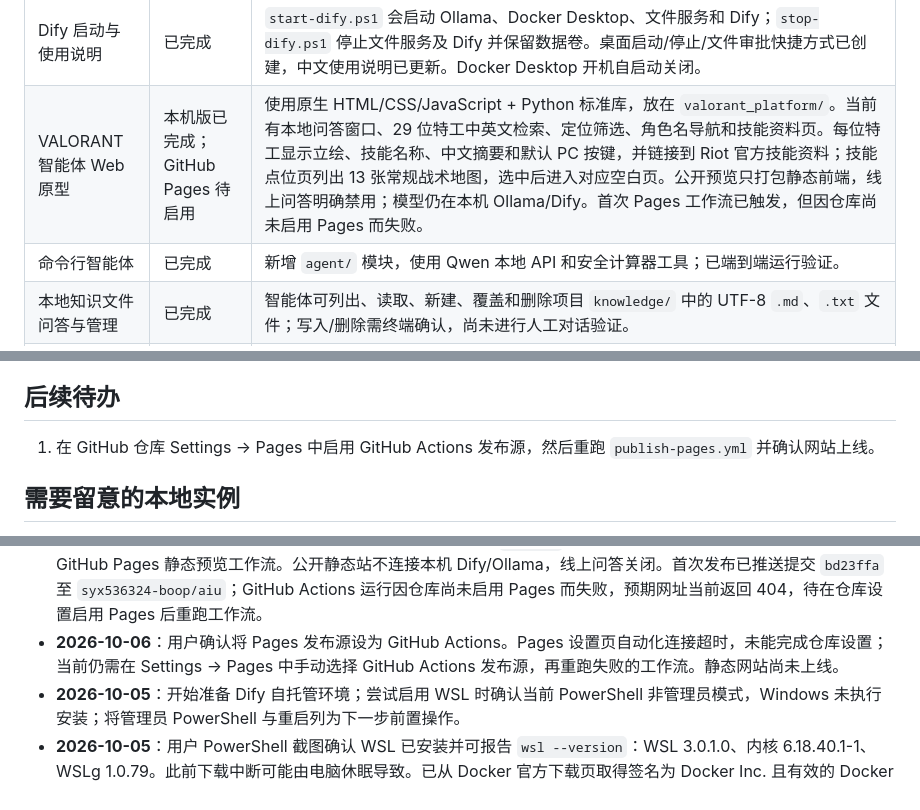
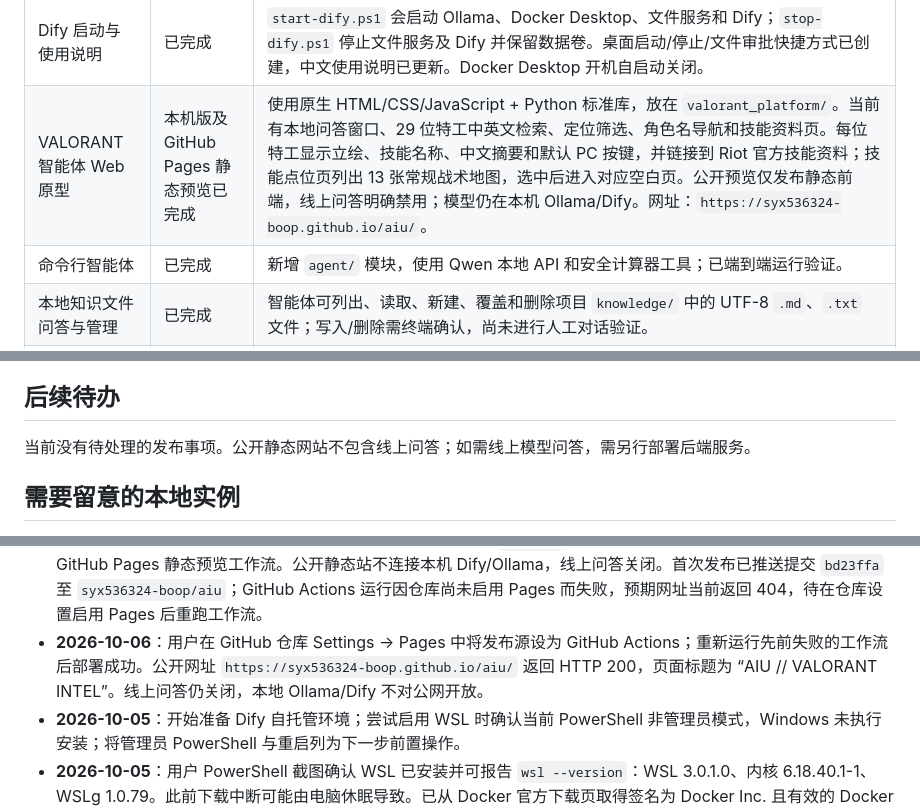
Before and after one commit to syx536324-boop/aiu, a Markdown page: 工程日志.md, 3 parts joined by grey strips. Rendered like a GitHub page.

Commit message:
docs: record Pages deployment

```diff
--- a/工程日志.md
+++ b/工程日志.md
@@ -39,7 +39,7 @@
 | Dify 本机文件工具 | 已完成 | `file_bridge/` 提供六个 OpenAPI 工具，限定 `knowledge/` 直接下的 `.md`、`.txt`。读/列出可直接执行，新建/覆盖/删除须在本机独立审批；凭据限 `shao`、SYSTEM、Administrators 访问。已通过隔离文件操作验证和真实 Dify 只读工具调用。 |
 | Dify 应用 API 接入 | 已完成 | 应用 API 密钥已创建并存入受限权限的 `.setup/dify-agent-api.txt`；`/v1/parameters` 返回正常。密钥和管理员密码均排除在 Git 之外。 |
 | Dify 启动与使用说明 | 已完成 | `start-dify.ps1` 会启动 Ollama、Docker Desktop、文件服务和 Dify；`stop-dify.ps1` 停止文件服务及 Dify 并保留数据卷。桌面启动/停止/文件审批快捷方式已创建，中文使用说明已更新。Docker Desktop 开机自启动关闭。 |
-| VALORANT 智能体 Web 原型 | 本机版已完成；GitHub Pages 待启用 | 使用原生 HTML/CSS/JavaScript + Python 标准库，放在 `valorant_platform/`。当前有本地问答窗口、29 位特工中英文检索、定位筛选、角色名导航和技能资料页。每位特工显示立绘、技能名称、中文摘要和默认 PC 按键，并链接到 Riot 官方技能资料；技能点位页列出 13 张常规战术地图，选中后进入对应空白页。公开预览只打包静态前端，线上问答明确禁用；模型仍在本机 Ollama/Dify。首次 Pages 工作流已触发，但因仓库尚未启用 Pages 而失败。 |
+| VALORANT 智能体 Web 原型 | 本机版及 GitHub Pages 静态预览已完成 | 使用原生 HTML/CSS/JavaScript + Python 标准库，放在 `valorant_platform/`。当前有本地问答窗口、29 位特工中英文检索、定位筛选、角色名导航和技能资料页。每位特工显示立绘、技能名称、中文摘要和默认 PC 按键，并链接到 Riot 官方技能资料；技能点位页列出 13 张常规战术地图，选中后进入对应空白页。公开预览仅发布静态前端，线上问答明确禁用；模型仍在本机 Ollama/Dify。网址：`https://syx536324-boop.github.io/aiu/`。 |
 | 命令行智能体 | 已完成 | 新增 `agent/` 模块，使用 Qwen 本地 API 和安全计算器工具；已端到端运行验证。 |
 | 本地知识文件问答与管理 | 已完成 | 智能体可列出、读取、新建、覆盖和删除项目 `knowledge/` 中的 UTF-8 `.md`、`.txt` 文件；写入/删除需终端确认，尚未进行人工对话验证。 |
 | 可复用工程架构 Skill | 已创建 | 用户级 Skill：`C:\Users\shao\.codex\skills\modular-app-architecture\SKILL.md`，已通过结构验证。 |
@@ -56,7 +56,7 @@
 
 ## 后续待办
 
-1. 在 GitHub 仓库 Settings → Pages 中启用 GitHub Actions 发布源，然后重跑 `publish-pages.yml` 并确认网站上线。
+当前没有待处理的发布事项。公开静态网站不包含线上问答；如需线上模型问答，需另行部署后端服务。
 
 ## 需要留意的本地实例
 
@@ -83,7 +83,7 @@
 - **2026-10-06**：按用户反馈，将 Deadlock 的中文显示名与搜索别名更正为“钢索”。
 - **2026-10-06**：按用户反馈，将 Vyse 的中文显示名与搜索别名从“薇斯”更正为“维斯”。
 - **2026-10-06**：按用户要求汇总 AIU 主要搭建内容并追加到本工程日志：本机 Ollama/Qwen 与模块化 CLI 智能体；WSL/Docker 上的 Dify 自托管智能体及 API 接入；带本地审批的知识文件工具服务；VALORANT 问答、29 位特工资料和 13 张地图导航网站。为上传 GitHub 扩充忽略规则，排除 `.setup/` 凭据、环境/日志和本机知识文档；新增 GitHub Pages 静态预览工作流。公开静态站不连接本机 Dify/Ollama，线上问答关闭。首次发布已推送提交 `bd23ffa` 至 `syx536324-boop/aiu`；GitHub Actions 运行因仓库尚未启用 Pages 而失败，预期网址当前返回 404，待在仓库设置启用 Pages 后重跑工作流。
-- **2026-10-06**：用户确认将 Pages 发布源设为 GitHub Actions。Pages 设置页自动化连接超时，未能完成仓库设置；当前仍需在 Settings → Pages 中手动选择 GitHub Actions 发布源，再重跑失败的工作流。静态网站尚未上线。
+- **2026-10-06**：用户在 GitHub 仓库 Settings → Pages 中将发布源设为 GitHub Actions；重新运行先前失败的工作流后部署成功。公开网址 `https://syx536324-boop.github.io/aiu/` 返回 HTTP 200，页面标题为 “AIU // VALORANT INTEL”。线上问答仍关闭，本地 Ollama/Dify 不对公网开放。
 - **2026-10-05**：开始准备 Dify 自托管环境；尝试启用 WSL 时确认当前 PowerShell 非管理员模式，Windows 未执行安装；将管理员 PowerShell 与重启列为下一步前置操作。
 - **2026-10-05**：用户 PowerShell 截图确认 WSL 已安装并可报告 `wsl --version`：WSL 3.0.1.0、内核 6.18.40.1-1、WSLg 1.0.79。此前下载中断可能由电脑休眠导致。已从 Docker 官方下载页取得签名为 Docker Inc. 且有效的 Docker Desktop 4.93.0 安装包（约 628 MB），安装到当前用户目录并使用 WSL 2 后端；安装器返回成功，Docker Desktop 已启动。设置文件显示 `AutoStart=False`。但 Linux 引擎为 `stopped`，日志报告 `hasNoVirtualization=true`。用户任务管理器截图显示固件虚拟化已启用；结合之前 DISM 启用 WSL 与 VirtualMachinePlatform 返回 3010，下一步需重启 Windows 使功能生效，再启动 Docker 并继续 Dify 部署、快捷方式和使用说明，最后按用户要求关机。
 - **2026-10-05**：用户完成 Windows 重启后，Docker Desktop 弹出缺少 `SOFTWARE\Docker Inc.\Docker Desktop` 注册项的错误。安装日志确认此前使用了 `--user` 单用户安装；该错误与 Docker Desktop Windows 单用户注册丢失的公开故障相符。核对未发现 Docker WSL 虚拟磁盘。已创建 `.setup/repair-docker-all-users.ps1`，会在管理员 PowerShell 中按 Docker 官方流程卸载单用户版本并安装全机 WSL 2 版本；脚本先验证签名与数据盘，并在发现数据盘时停止，同时保留关闭自动启动的设置。`.setup/` 已加入 `.gitignore`，避免安装包被提交。
```
